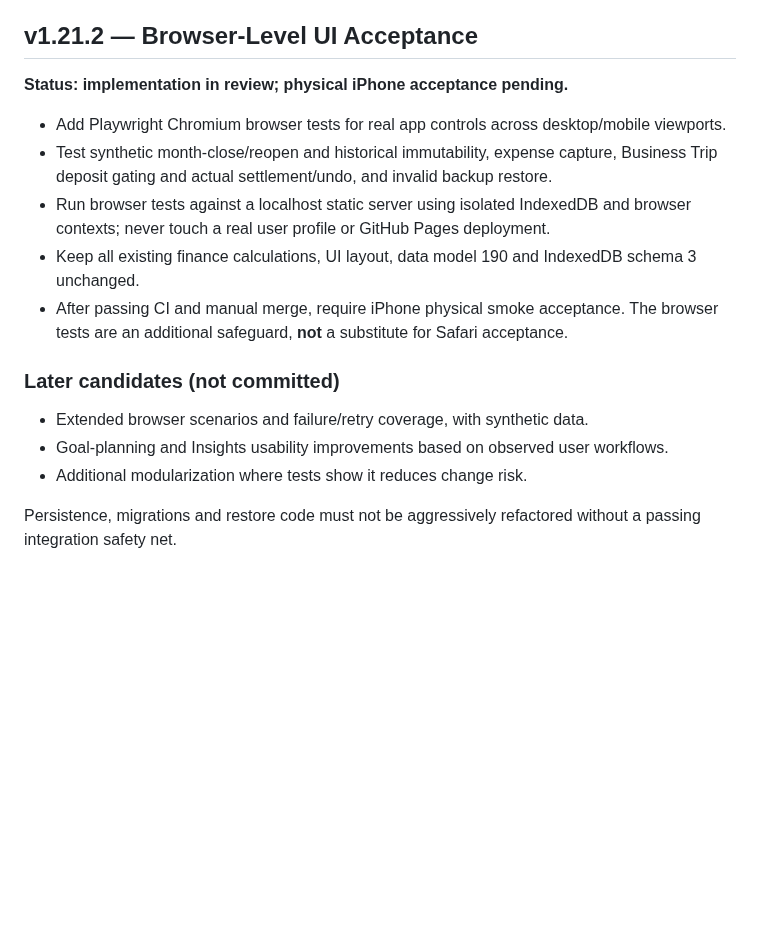
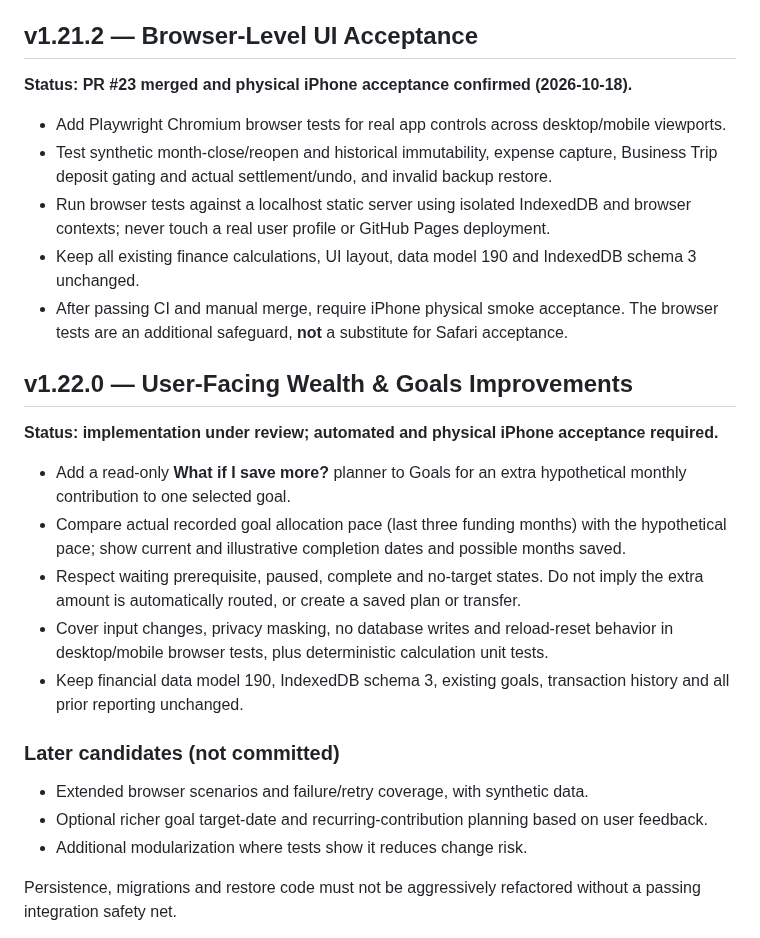
Before and after one commit to YabaCodes/wealth-os, a Markdown page: docs/ROADMAP.md, the part around the change. Rendered like a GitHub page; blank space fills up the shorter version.

Commit message:
v1.22.0: update docs/ROADMAP.md for goal scenario release

```diff
--- a/docs/ROADMAP.md
+++ b/docs/ROADMAP.md
@@ -103,7 +103,7 @@ For v1.20.3, checks covered version/data model, Wealth balances/reconciliation,
 
 ## v1.21.2 — Browser-Level UI Acceptance
 
-**Status: implementation in review; physical iPhone acceptance pending.**
+**Status: PR #23 merged and physical iPhone acceptance confirmed (2026-10-18).**
 
 - Add Playwright Chromium browser tests for real app controls across desktop/mobile viewports.
 - Test synthetic month-close/reopen and historical immutability, expense capture, Business Trip deposit gating and actual settlement/undo, and invalid backup restore.
@@ -111,10 +111,20 @@ For v1.20.3, checks covered version/data model, Wealth balances/reconciliation,
 - Keep all existing finance calculations, UI layout, data model 190 and IndexedDB schema 3 unchanged.
 - After passing CI and manual merge, require iPhone physical smoke acceptance. The browser tests are an additional safeguard, **not** a substitute for Safari acceptance.
 
+## v1.22.0 — User-Facing Wealth & Goals Improvements
+
+**Status: implementation under review; automated and physical iPhone acceptance required.**
+
+- Add a read-only **What if I save more?** planner to Goals for an extra hypothetical monthly contribution to one selected goal.
+- Compare actual recorded goal allocation pace (last three funding months) with the hypothetical pace; show current and illustrative completion dates and possible months saved.
+- Respect waiting prerequisite, paused, complete and no-target states. Do not imply the extra amount is automatically routed, or create a saved plan or transfer.
+- Cover input changes, privacy masking, no database writes and reload-reset behavior in desktop/mobile browser tests, plus deterministic calculation unit tests.
+- Keep financial data model 190, IndexedDB schema 3, existing goals, transaction history and all prior reporting unchanged.
+
 ### Later candidates (not committed)
 
 - Extended browser scenarios and failure/retry coverage, with synthetic data.
-- Goal-planning and Insights usability improvements based on observed user workflows.
+- Optional richer goal target-date and recurring-contribution planning based on user feedback.
 - Additional modularization where tests show it reduces change risk.
 
 Persistence, migrations and restore code must not be aggressively refactored without a passing integration safety net.
```
